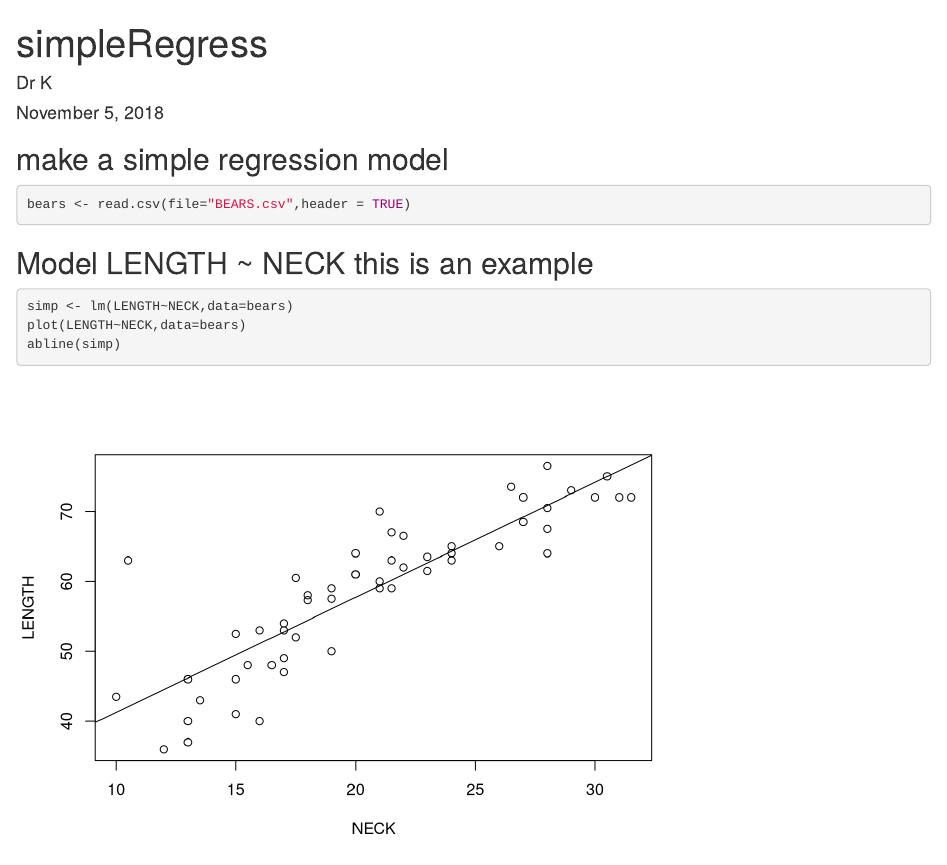
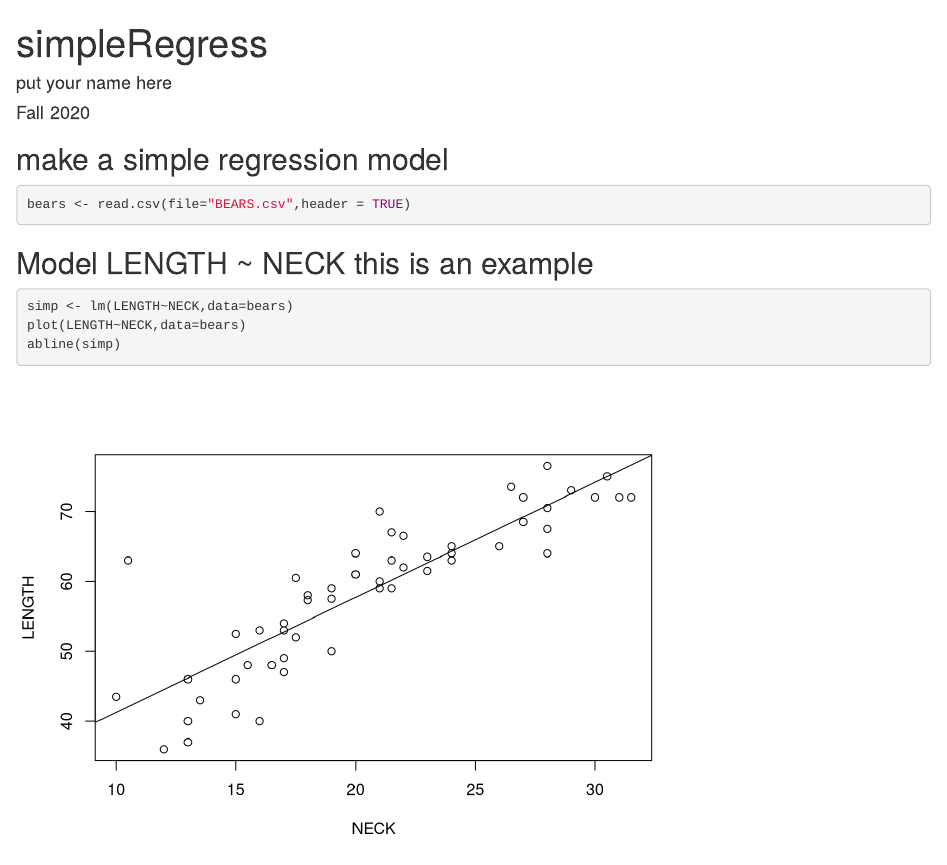
Before and after one commit to zgomez2/WUP_08, an R Markdown document (demoRegression-master/simpleLM.rmd): the page in a window 1100 px wide, from its top. Rendered offline with R 4.5, knitr and Pandoc, with nearby package versions.

Commit message:
fix yaml

```diff
--- a/demoRegression-master/simpleLM.rmd
+++ b/demoRegression-master/simpleLM.rmd
@@ -1,7 +1,7 @@
 ---
 title: "simpleRegress"
-author: "Dr K"
-date: "November 5, 2018"
+author: "put your name here"
+date: "Fall 2020"
 output: html_document
 ---
 
```
